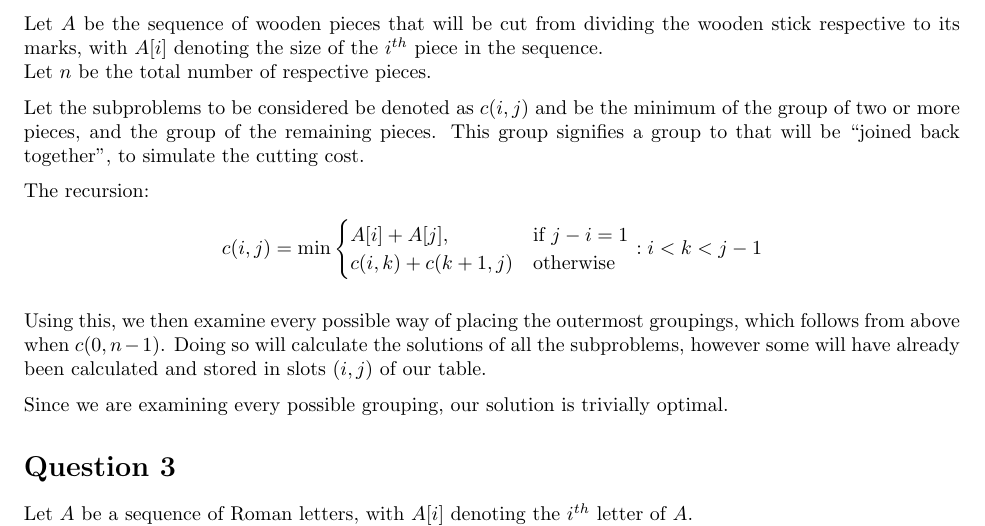
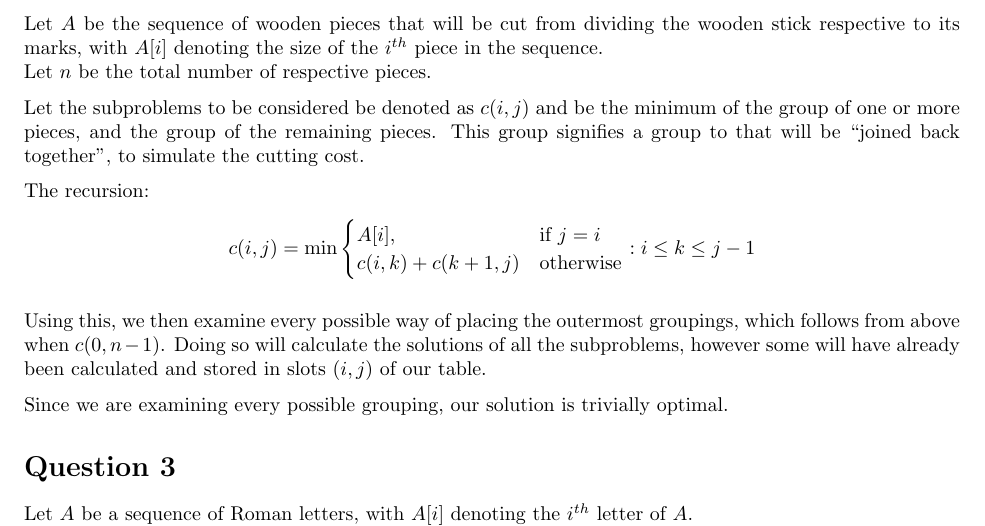
Before and after one commit to ekohilas/comp3821, a LaTeX document (ass_4/z5114986.tex): part of page 2 of 4, cut so that both start at the same text. Compiled offline with pdfLaTeX.

Commit message:
updated question 2

```diff
--- a/ass_4/z5114986.tex
+++ b/ass_4/z5114986.tex
@@ -60,16 +60,16 @@ $^2$ If two elephants have the same value, we then sort those elephants by the r
 Let $A$ be the sequence of wooden pieces that will be cut from dividing the wooden stick respective to its marks, with $A[i]$ denoting the size of the $i^{th}$ piece in the sequence.\\
 Let $n$ be the total number of respective pieces.
 
-Let the subproblems to be considered be denoted as $c(i, j)$ and be the minimum of the group of two or more pieces, and the group of the remaining pieces. This group signifies a group to that will be ``joined back together'', to simulate the cutting cost.
+Let the subproblems to be considered be denoted as $c(i, j)$ and be the minimum of the group of one or more pieces, and the group of the remaining pieces. This group signifies a group to that will be ``joined back together'', to simulate the cutting cost.
 
 The recursion:
 \begin{align*}
 c(i, j) = \min
 \begin{cases}
-    A[i] + A[j],        & \text{if } j - i = 1\\
+    A[i],        & \text{if } j = i\\
     c(i, k) + c(k+1, j) & \text{otherwise}\\
 \end{cases}
-    : i < k < j - 1
+    : i \leq k \leq j - 1
 \end{align*}
 
 Using this, we then examine every possible way of placing the outermost groupings, which follows from above when $c(0, n-1)$. Doing so will calculate the solutions of all the subproblems, however some will have already been calculated and stored in slots $(i, j)$ of our table.
```
Also changed, not shown: ass_4/z5114986.pdf.
